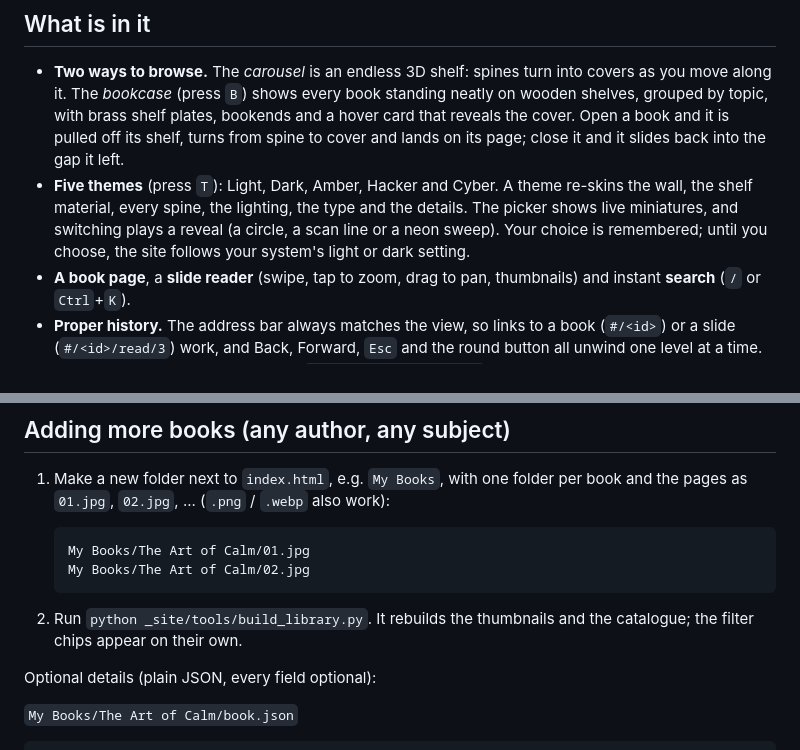
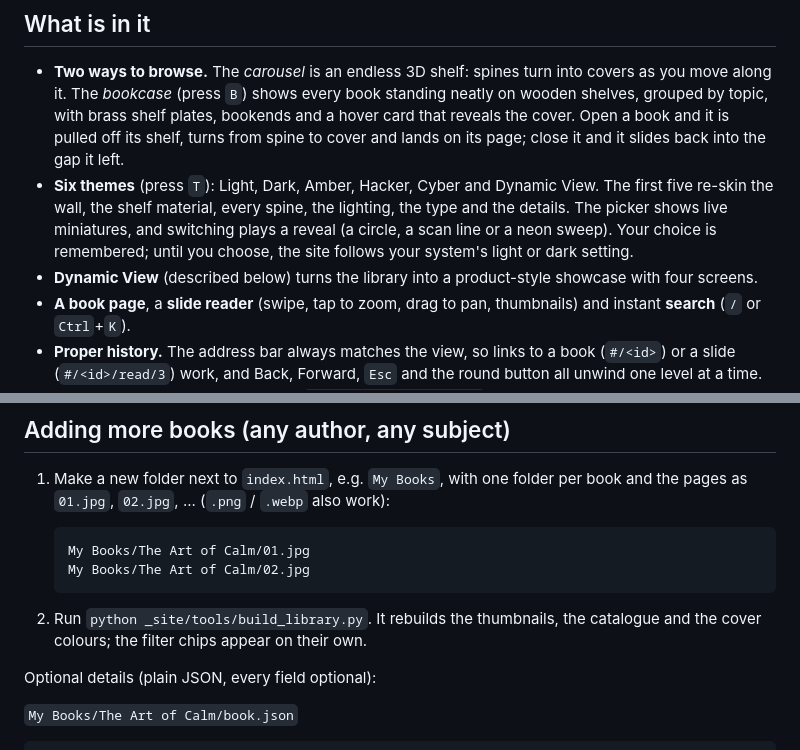
Before and after one commit to Rahul9994/my-library, a Markdown page: README.md, 2 parts joined by grey strips. Rendered like a GitHub page.

````diff
--- a/README.md
+++ b/README.md
@@ -9,7 +9,8 @@ A personal reading library: a motion-rich **3D bookshelf**, and a full wooden **
 ## What is in it
 
 - **Two ways to browse.** The *carousel* is an endless 3D shelf: spines turn into covers as you move along it. The *bookcase* (press `B`) shows every book standing neatly on wooden shelves, grouped by topic, with brass shelf plates, bookends and a hover card that reveals the cover. Open a book and it is pulled off its shelf, turns from spine to cover and lands on its page; close it and it slides back into the gap it left.
-- **Five themes** (press `T`): Light, Dark, Amber, Hacker and Cyber. A theme re-skins the wall, the shelf material, every spine, the lighting, the type and the details. The picker shows live miniatures, and switching plays a reveal (a circle, a scan line or a neon sweep). Your choice is remembered; until you choose, the site follows your system's light or dark setting.
+- **Six themes** (press `T`): Light, Dark, Amber, Hacker, Cyber and Dynamic View. The first five re-skin the wall, the shelf material, every spine, the lighting, the type and the details. The picker shows live miniatures, and switching plays a reveal (a circle, a scan line or a neon sweep). Your choice is remembered; until you choose, the site follows your system's light or dark setting.
+- **Dynamic View** (described below) turns the library into a product-style showcase with four screens.
 - **A book page**, a **slide reader** (swipe, tap to zoom, drag to pan, thumbnails) and instant **search** (`/` or `Ctrl`+`K`).
 - **Proper history.** The address bar always matches the view, so links to a book (`#/<id>`) or a slide (`#/<id>/read/3`) work, and Back, Forward, `Esc` and the round button all unwind one level at a time.
 - **Built for everyone.** Keyboard-first, `prefers-reduced-motion` respected, UI text meets WCAG AA contrast in every theme, works on phones and tablets, and works offline straight from `index.html`.
@@ -121,7 +143,7 @@ To add another PDF book: put the file under `Books/`, add an entry to `books_cat
    My Books/The Art of Calm/02.jpg
    ```
 
-2. Run `python _site/tools/build_library.py`. It rebuilds the thumbnails and the catalogue; the filter chips appear on their own.
+2. Run `python _site/tools/build_library.py`. It rebuilds the thumbnails, the catalogue and the cover colours; the filter chips appear on their own.
 
 Optional details (plain JSON, every field optional):
 
````
Also changed, not shown: other parts of README.md (+29 -8 lines), _site/preview/dynamic-books.jpg (added), _site/preview/dynamic-inside.jpg (added), _site/preview/dynamic-picks.jpg (added), _site/preview/dynamic-stack.jpg (added), _site/preview/theme-picker.jpg, 10 other files.
